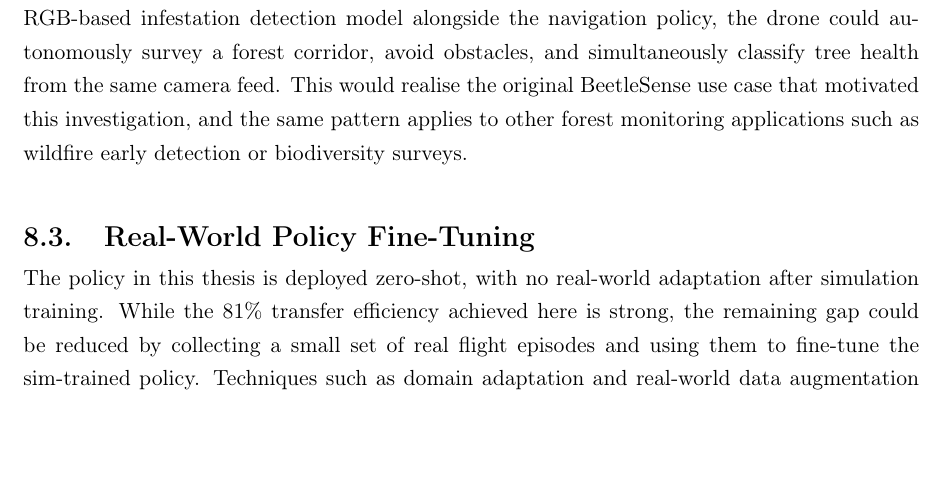
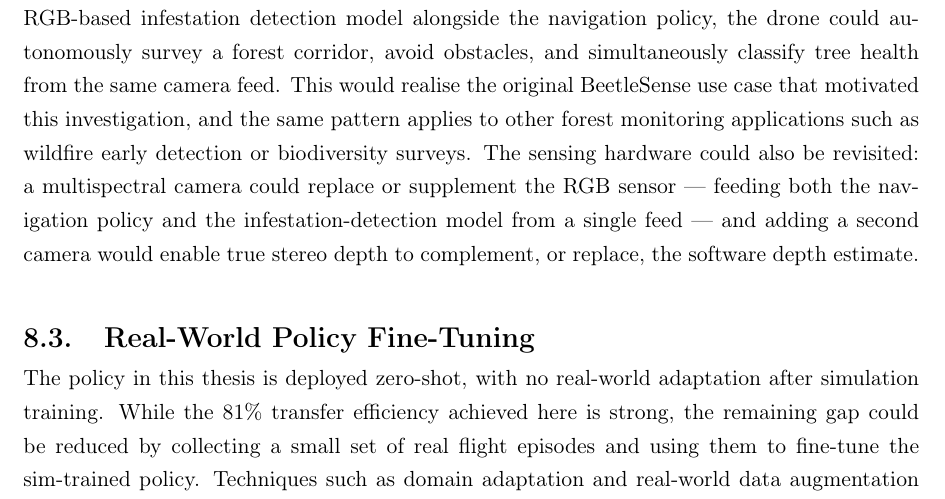
Before and after one commit to autonomous-forest-drone/thesis, a LaTeX document (main.tex, which reads components/8_future_work.tex): part of page 36 of 46, cut so that both start at the same text, the shorter picture padded with empty space. Compiled offline with pdfLaTeX; a LaTeX package or settings file that is missing is left out.

Commit message:
added detail changes from ake

```diff
--- a/components/8_future_work.tex
+++ b/components/8_future_work.tex
@@ -15,7 +15,7 @@ A smaller drone with less mass and lower inertia would respond to velocity comma
 
 \subsection{Application Integration: Forest Monitoring}
 
-This thesis establishes the autonomous navigation capability that makes repeated aerial forest surveys practical. The natural next step is to build a full monitoring application on top of this base. One concrete example is bark beetle detection: by integrating a multispectral or RGB-based infestation detection model alongside the navigation policy, the drone could autonomously survey a forest corridor, avoid obstacles, and simultaneously classify tree health from the same camera feed. This would realise the original BeetleSense use case that motivated this investigation, and the same pattern applies to other forest monitoring applications such as wildfire early detection or biodiversity surveys.
+This thesis establishes the autonomous navigation capability that makes repeated aerial forest surveys practical. The natural next step is to build a full monitoring application on top of this base. One concrete example is bark beetle detection: by integrating a multispectral or RGB-based infestation detection model alongside the navigation policy, the drone could autonomously survey a forest corridor, avoid obstacles, and simultaneously classify tree health from the same camera feed. This would realise the original BeetleSense use case that motivated this investigation, and the same pattern applies to other forest monitoring applications such as wildfire early detection or biodiversity surveys. The sensing hardware could also be revisited: a multispectral camera could replace or supplement the RGB sensor --- feeding both the navigation policy and the infestation-detection model from a single feed --- and adding a second camera would enable true stereo depth to complement, or replace, the software depth estimate.
 
 \subsection{Real-World Policy Fine-Tuning}
 
```
Also changed, not shown: components/4_experimental_setup.tex (+1 -1 lines).
